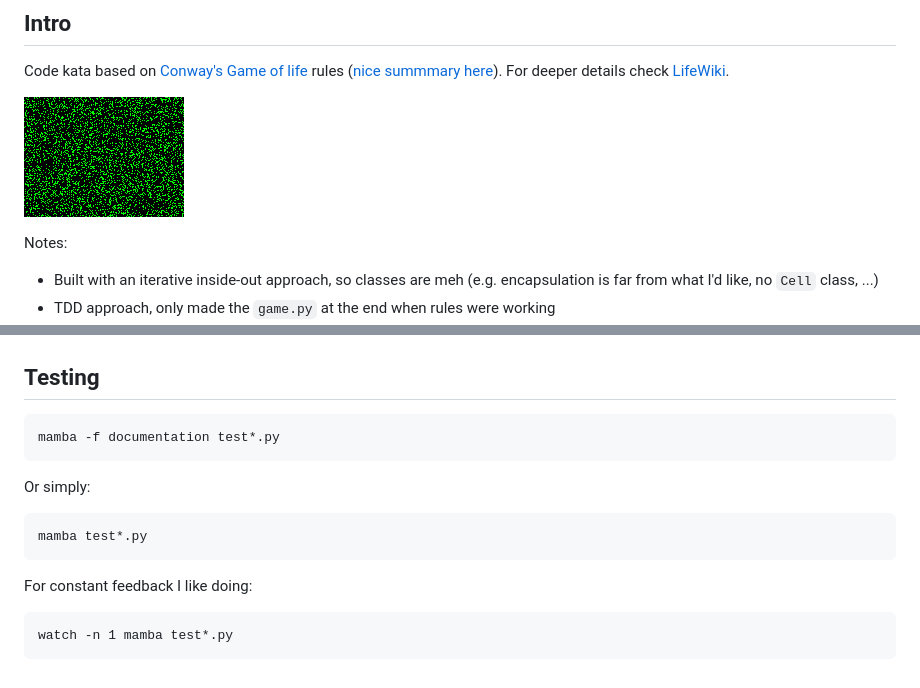
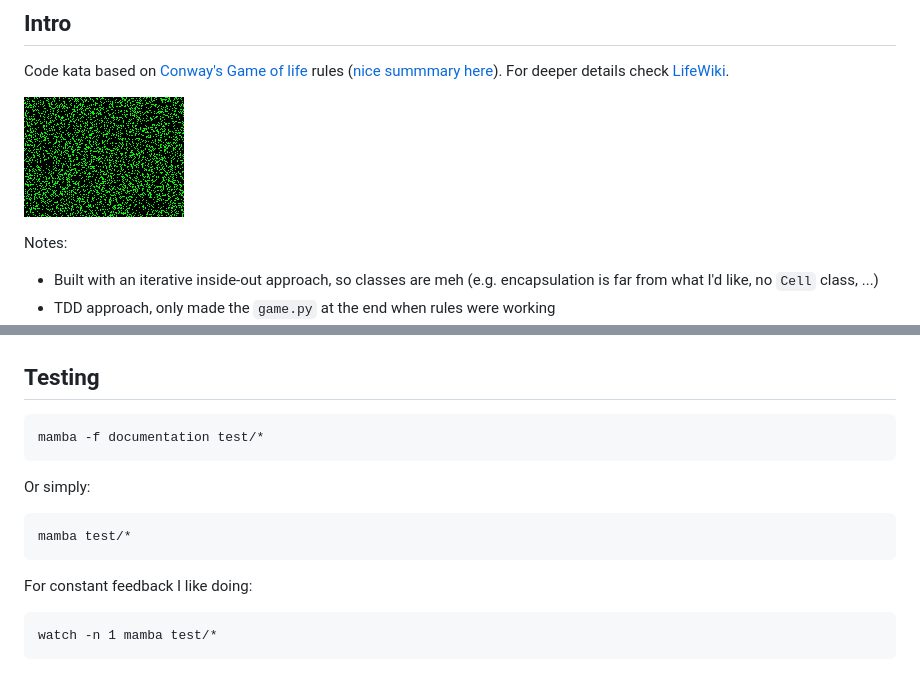
Before and after one commit to Kartones/python, a Markdown page: game-of-life-kata/README.md, 2 parts joined by grey strips. GitHub-like rendering.

Commit message:
more pythonic code

````diff
--- a/game-of-life-kata/README.md
+++ b/game-of-life-kata/README.md
@@ -4,7 +4,7 @@
 
 Code kata based on [Conway's Game of life](https://en.wikipedia.org/wiki/Conway's_Game_of_Life) rules ([nice summmary here](https://github.com/marcoemrich/game-of-life-rules/blob/master/gol_rules.pdf)). For deeper details check [LifeWiki](http://www.conwaylife.com/wiki/Main_Page).
 
-![Sample game](python_game_of_life_sample.gif)
+![Sample game](doc/python_game_of_life_sample.gif)
 
 Notes:
 
@@ -35,13 +35,13 @@ python3 game.py
 ## Testing
 
 ```
-mamba -f documentation test*.py
+mamba -f documentation test/*
 ```
 Or simply:
 ```
-mamba test*.py
+mamba test/*
 ```
 For constant feedback I like doing:
 ```
-watch -n 1 mamba test*.py
+watch -n 1 mamba test/*
 ```
````
Also changed, not shown: game-of-life-kata/doc/python_game_of_life_sample.gif (renamed from game-of-life-kata/python_game_of_life_sample.gif), 7 other files.
